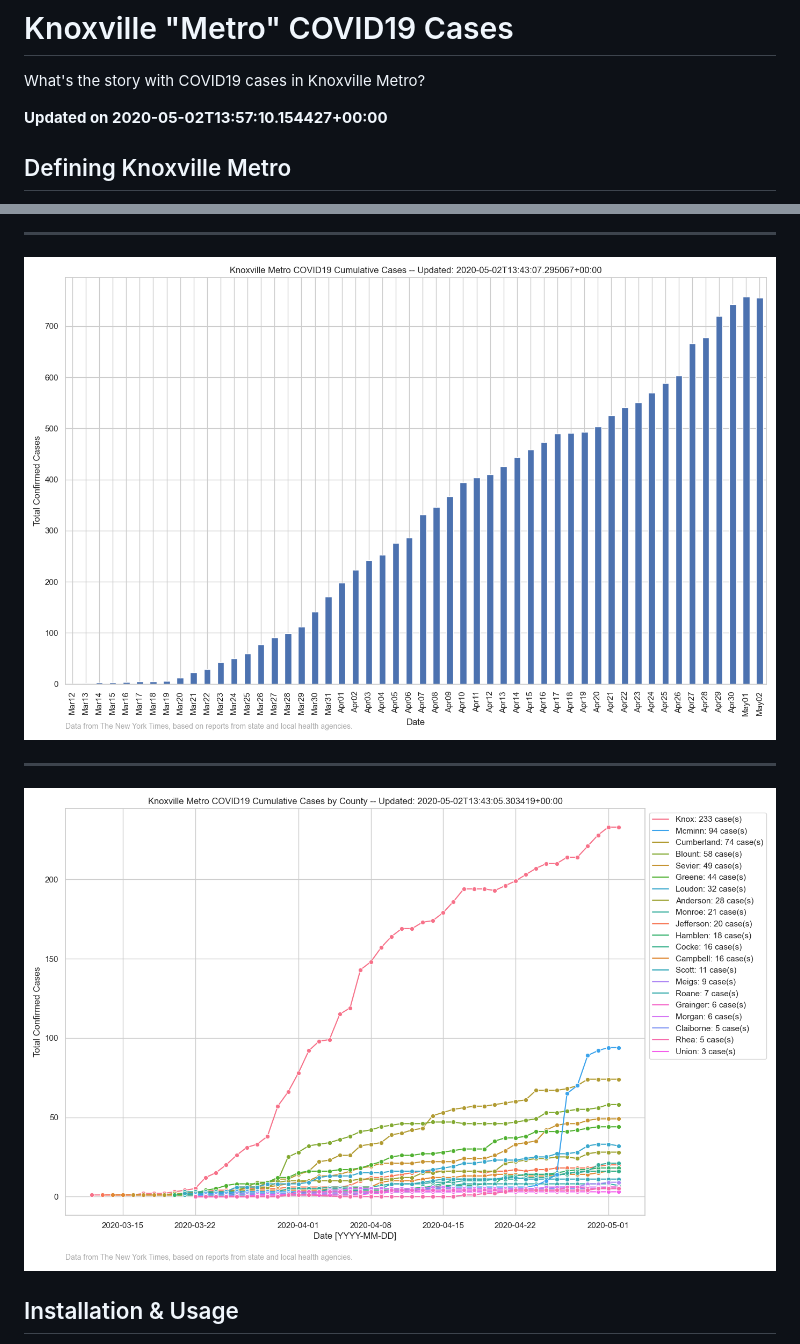
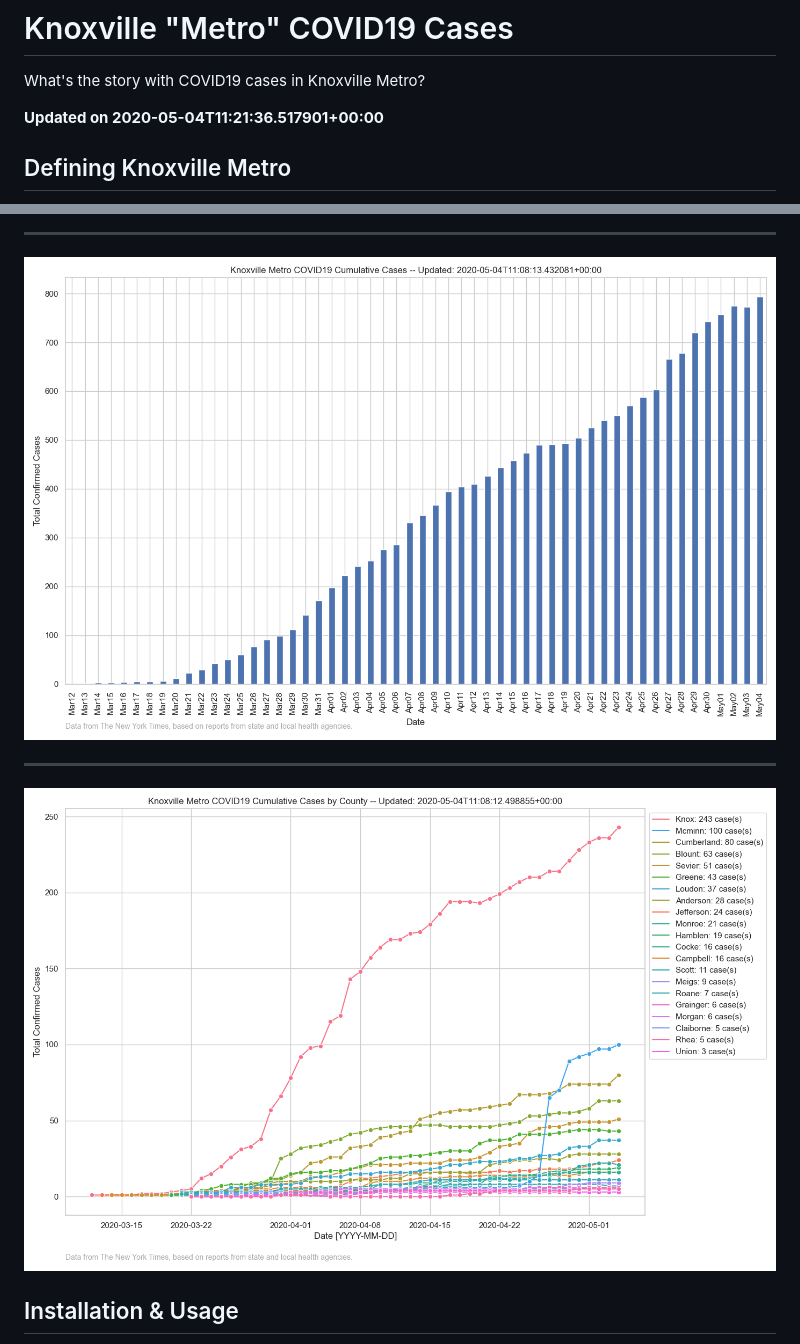
Before and after one commit to kcavagnolo/knx-covid, a Markdown page: README.md, 2 parts joined by grey strips. Rendered like a GitHub page; pictures changed too: imgs/metro-cases-all.png, imgs/metro-cases-county.png.

```diff
--- a/README.md
+++ b/README.md
@@ -2,7 +2,7 @@
 
 What's the story with COVID19 cases in Knoxville Metro?
 
-**Updated on 2020-05-02T13:57:10.154427+00:00**
+**Updated on 2020-05-04T11:21:36.517901+00:00**
 
 ## Defining Knoxville Metro
 
```
Also changed, not shown: imgs/metro-cases-all-daily-forecasted.png, imgs/metro-cases-all-fit-best.png, imgs/metro-cases-all-fit-worst.png, 1 other file.
